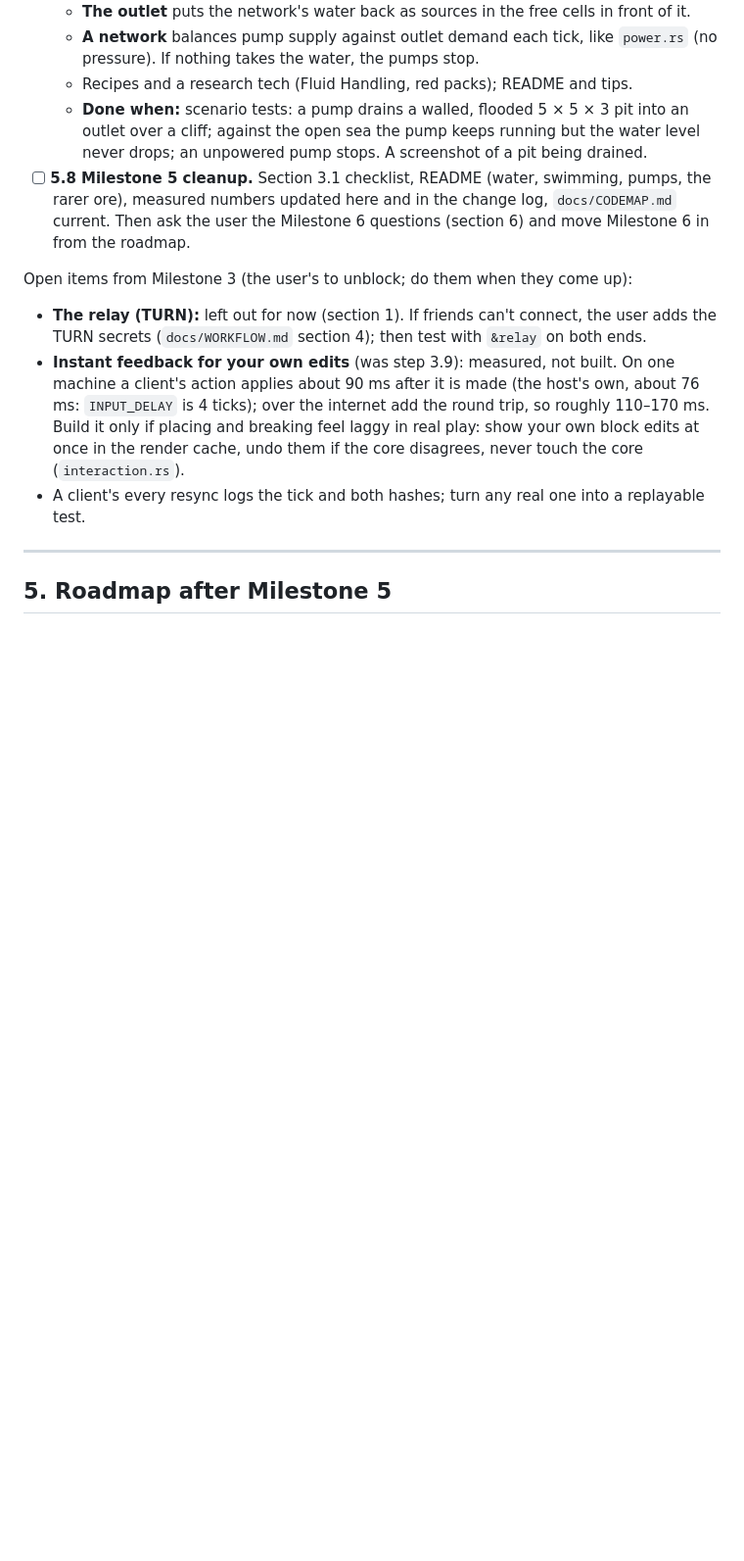
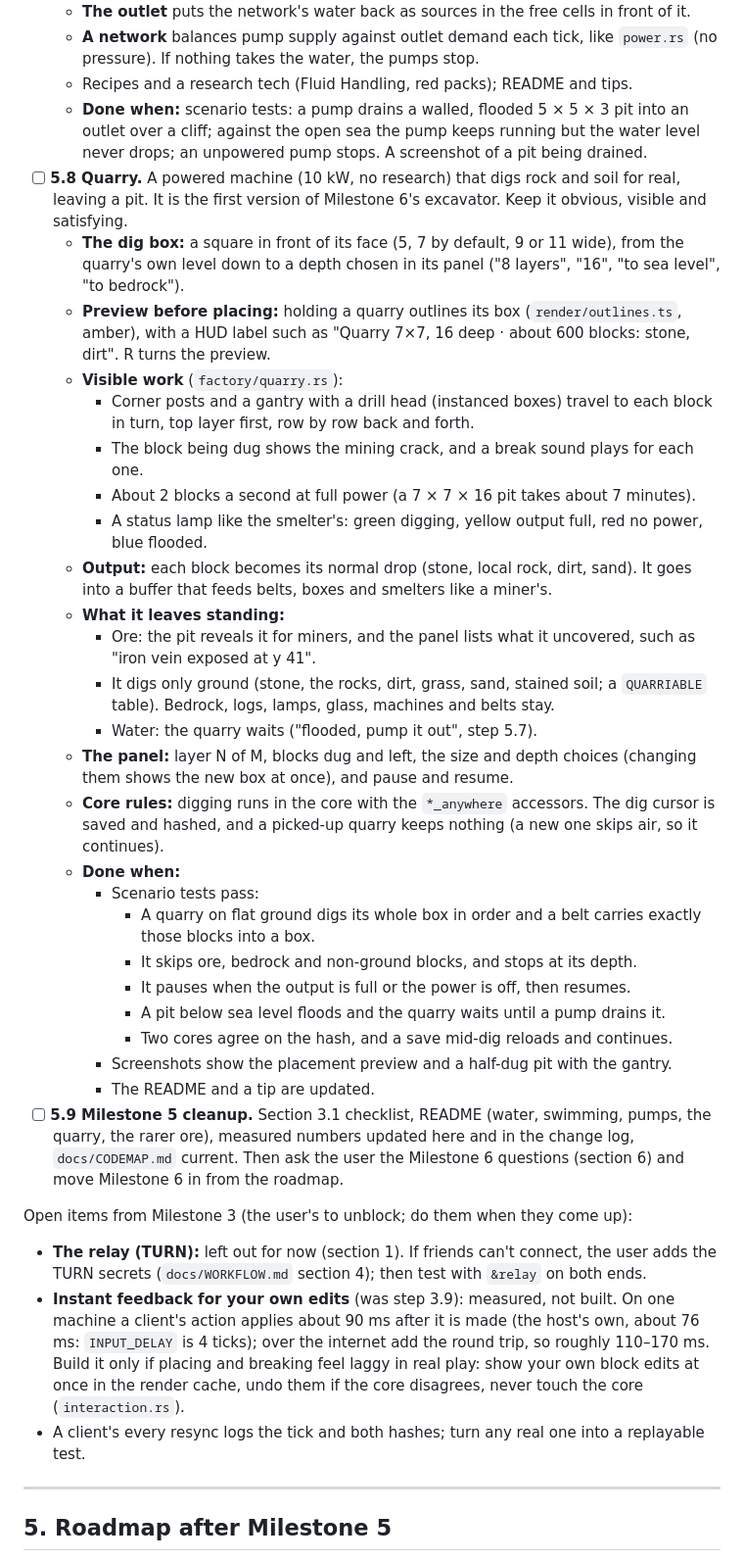
Before and after one commit to Sidem/OpenCraft, a Markdown page: docs/DEV_PLAN.md, the part around one of its changes. Shown at 98% size. Drawn GitHub-style; blank space fills up the shorter version.

```diff
--- a/docs/DEV_PLAN.md
+++ b/docs/DEV_PLAN.md
@@ -488,9 +489,43 @@ need a version 4.
   - **Done when:** scenario tests: a pump drains a walled, flooded 5 × 5 × 3 pit into an outlet over a
     cliff; against the open sea the pump keeps running but the water level never drops; an unpowered pump
     stops. A screenshot of a pit being drained.
-- [ ] **5.8 Milestone 5 cleanup.** Section 3.1 checklist, README (water, swimming, pumps, the rarer
-  ore), measured numbers updated here and in the change log, `docs/CODEMAP.md` current. Then ask the user
-  the Milestone 6 questions (section 6) and move Milestone 6 in from the roadmap.
+- [ ] **5.8 Quarry.** A powered machine (10 kW, no research) that digs rock and soil for real, leaving a
+  pit. It is the first version of Milestone 6's excavator. Keep it obvious, visible and satisfying.
+  - **The dig box:** a square in front of its face (5, 7 by default, 9 or 11 wide), from the quarry's own
+    level down to a depth chosen in its panel ("8 layers", "16", "to sea level", "to bedrock").
+  - **Preview before placing:** holding a quarry outlines its box (`render/outlines.ts`, amber), with a
+    HUD label such as "Quarry 7×7, 16 deep · about 600 blocks: stone, dirt". R turns the preview.
+  - **Visible work** (`factory/quarry.rs`):
+    - Corner posts and a gantry with a drill head (instanced boxes) travel to each block in turn, top
+      layer first, row by row back and forth.
+    - The block being dug shows the mining crack, and a break sound plays for each one.
+    - About 2 blocks a second at full power (a 7 × 7 × 16 pit takes about 7 minutes).
+    - A status lamp like the smelter's: green digging, yellow output full, red no power, blue flooded.
+  - **Output:** each block becomes its normal drop (stone, local rock, dirt, sand). It goes
+    into a buffer that feeds belts, boxes and smelters like a miner's.
+  - **What it leaves standing:**
+    - Ore: the pit reveals it for miners, and the panel lists what it uncovered, such as "iron vein
+      exposed at y 41".
+    - It digs only ground (stone, the rocks, dirt, grass, sand, stained soil; a `QUARRIABLE` table).
+      Bedrock, logs, lamps, glass, machines and belts stay.
+    - Water: the quarry waits ("flooded, pump it out", step 5.7).
+  - **The panel:** layer N of M, blocks dug and left, the size and depth choices (changing them shows the
+    new box at once), and pause and resume.
+  - **Core rules:** digging runs in the core with the `*_anywhere` accessors. The dig cursor is saved and
+    hashed, and a picked-up quarry keeps nothing (a new one skips air, so it continues).
+  - **Done when:**
+    - Scenario tests pass:
+      - A quarry on flat ground digs its whole box in order and a belt carries exactly those blocks into
+        a box.
+      - It skips ore, bedrock and non-ground blocks, and stops at its depth.
+      - It pauses when the output is full or the power is off, then resumes.
+      - A pit below sea level floods and the quarry waits until a pump drains it.
+      - Two cores agree on the hash, and a save mid-dig reloads and continues.
+    - Screenshots show the placement preview and a half-dug pit with the gantry.
+    - The README and a tip are updated.
+- [ ] **5.9 Milestone 5 cleanup.** Section 3.1 checklist, README (water, swimming, pumps, the quarry,
+  the rarer ore), measured numbers updated here and in the change log, `docs/CODEMAP.md` current. Then
+  ask the user the Milestone 6 questions (section 6) and move Milestone 6 in from the roadmap.
 
 Open items from Milestone 3 (the user's to unblock; do them when they come up):
 
```
Also changed, not shown: other parts of docs/DEV_PLAN.md (+25 -50 lines), docs/ROADMAP.md (+1 -1 lines).
